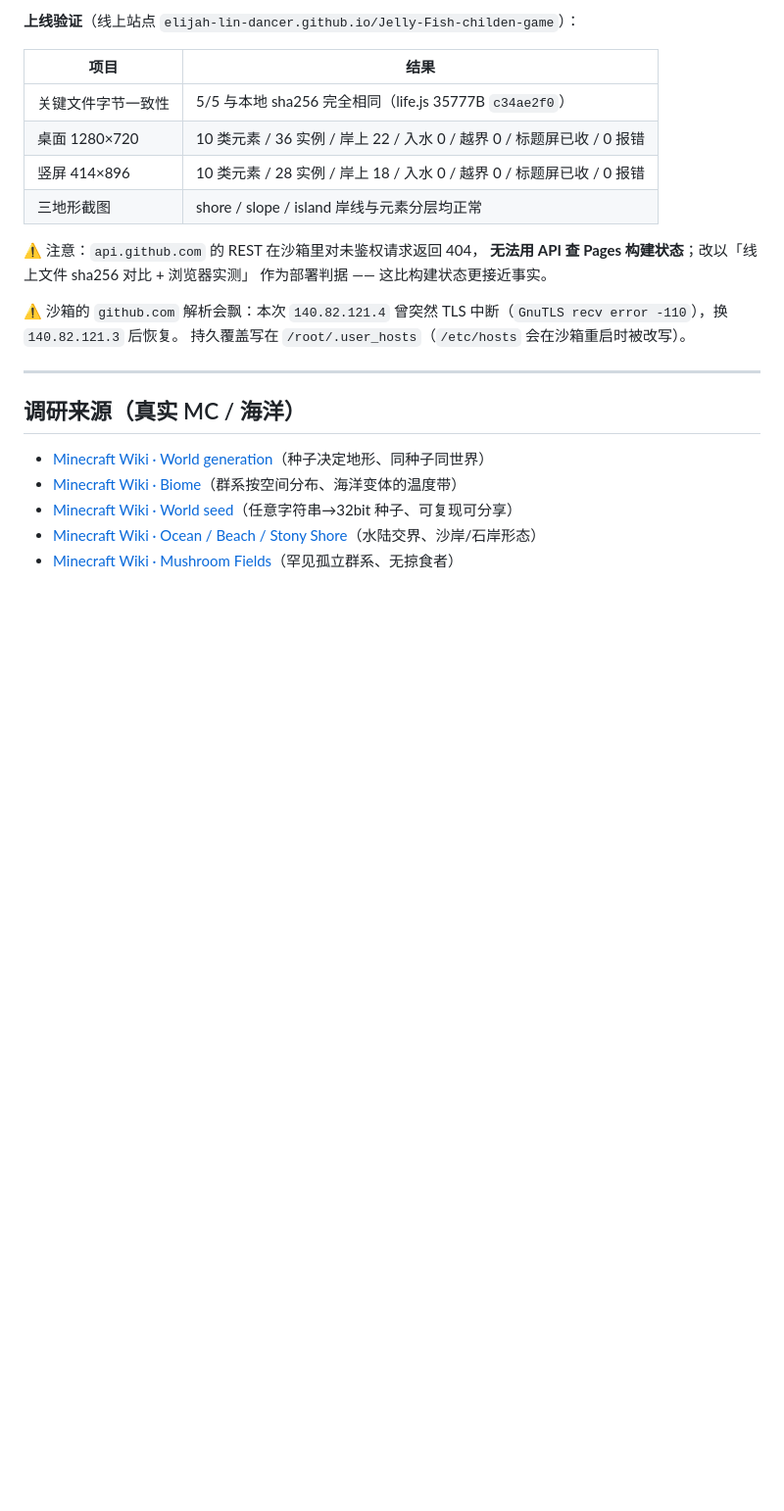
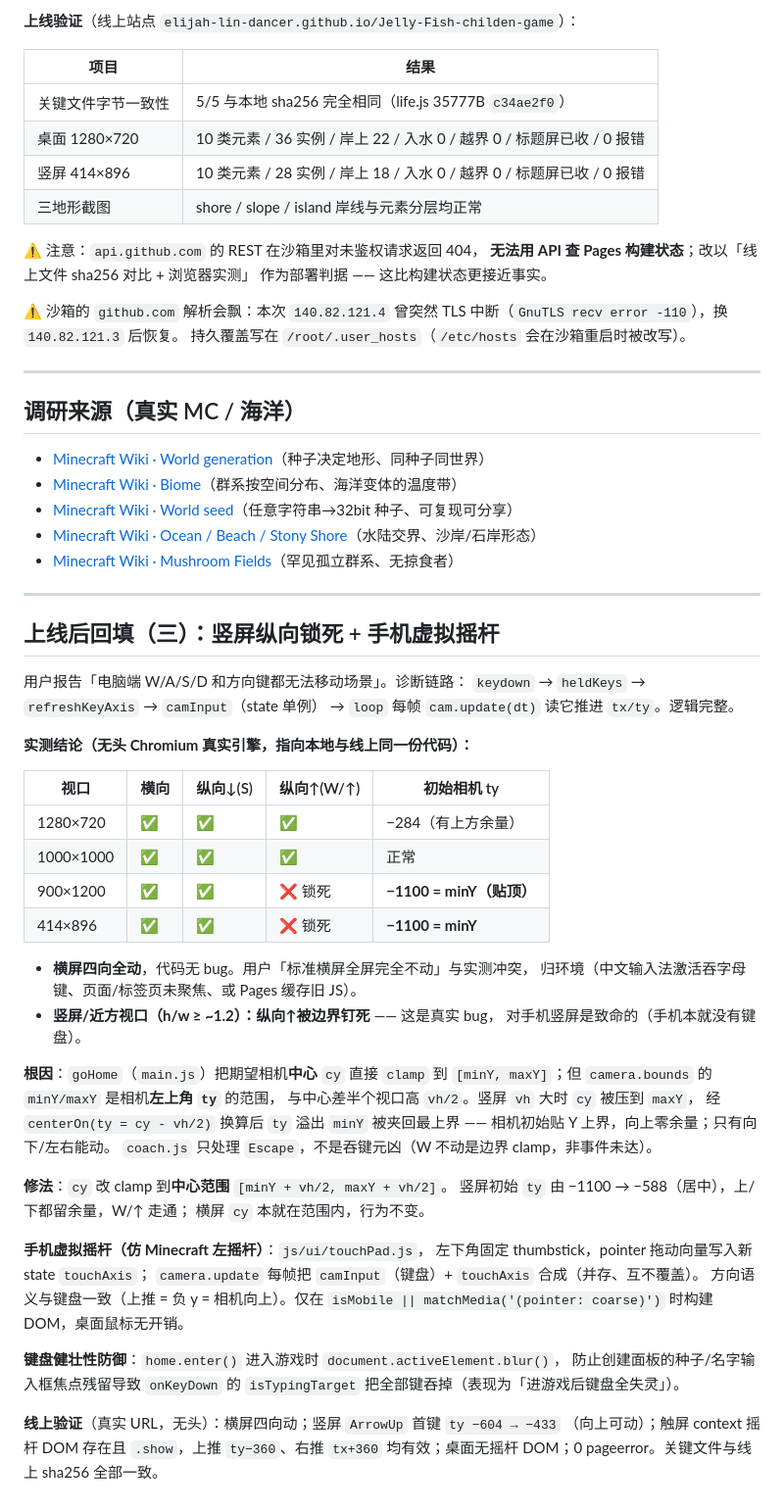
Before and after one commit to Elijah-Lin-Dancer/Jelly-Fish-childen-game, a Markdown page: docs/PHASE11-PLAN.md, the part around the change. Shown at 98% size. Rendered like a GitHub page; blank space fills up the shorter version.

Commit message:
docs(11b): backfill portrait vertical-lock fix + mobile joystick
Records the diagnosis of "keyboard can't move the scene": landscape works
in every test (code fine; the user's "fully dead on landscape" is
environment — IME/focus/stale cache), while tall/portrait viewports had
vertical-up deadlocked because goHome clamped the camera *center* cy to the
top-left corner bounds [minY,maxY] — off by vh/2 — pinning the camera to
the Y top edge with zero upward headroom. Fix clamps cy to the center range
[minY+vh/2, maxY+vh/2]. Plus the Minecraft-style touch joystick (touchPad.js,
touchAxis composed with camInput) and a keyboard focus-defense in home.enter().

```diff
--- a/docs/PHASE11-PLAN.md
+++ b/docs/PHASE11-PLAN.md
@@ -377,3 +377,50 @@ TLS 中断（`GnuTLS recv error -110`），换 `140.82.121.3` 后恢复。
 - [Minecraft Wiki · World seed](https://minecraft.wiki/w/World_seeds)（任意字符串→32bit 种子、可复现可分享）
 - [Minecraft Wiki · Ocean / Beach / Stony Shore](https://minecraft.wiki/w/Ocean)（水陆交界、沙岸/石岸形态）
 - [Minecraft Wiki · Mushroom Fields](https://minecraft.wiki/w/Mushroom_Fields)（罕见孤立群系、无掠食者）
+
+---
+
+## 上线后回填（三）：竖屏纵向锁死 + 手机虚拟摇杆
+
+用户报告「电脑端 W/A/S/D 和方向键都无法移动场景」。诊断链路：
+`keydown` → `heldKeys` → `refreshKeyAxis` → `camInput`（state 单例）
+→ `loop` 每帧 `cam.update(dt)` 读它推进 `tx/ty`。逻辑完整。
+
+**实测结论（无头 Chromium 真实引擎，指向本地与线上同一份代码）：**
+
+| 视口 | 横向 | 纵向↓(S) | 纵向↑(W/↑) | 初始相机 ty |
+| --- | --- | --- | --- | --- |
+| 1280×720 | ✅ | ✅ | ✅ | −284（有上方余量） |
+| 1000×1000 | ✅ | ✅ | ✅ | 正常 |
+| 900×1200 | ✅ | ✅ | ❌ 锁死 | **−1100 = minY（贴顶）** |
+| 414×896 | ✅ | ✅ | ❌ 锁死 | **−1100 = minY** |
+
+- **横屏四向全动**，代码无 bug。用户「标准横屏全屏完全不动」与实测冲突，
+  归环境（中文输入法激活吞字母键、页面/标签页未聚焦、或 Pages 缓存旧 JS）。
+- **竖屏/近方视口（h/w ≥ ~1.2）：纵向↑被边界钉死** —— 这是真实 bug，
+  对手机竖屏是致命的（手机本就没有键盘）。
+
+**根因**：`goHome`（`main.js`）把期望相机**中心** `cy` 直接 `clamp` 到
+`[minY, maxY]`；但 `camera.bounds` 的 `minY/maxY` 是相机**左上角 `ty`** 的范围，
+与中心差半个视口高 `vh/2`。竖屏 `vh` 大时 `cy` 被压到 `maxY`，
+经 `centerOn(ty = cy - vh/2)` 换算后 `ty` 溢出 `minY` 被夹回最上界 ——
+相机初始贴 Y 上界，向上零余量；只有向下/左右能动。
+`coach.js` 只处理 `Escape`，不是吞键元凶（W 不动是边界 clamp，非事件未达）。
+
+**修法**：`cy` 改 clamp 到**中心范围** `[minY + vh/2, maxY + vh/2]`。
+竖屏初始 `ty` 由 −1100 → −588（居中），上/下都留余量，W/↑ 走通；
+横屏 `cy` 本就在范围内，行为不变。
+
+**手机虚拟摇杆（仿 Minecraft 左摇杆）**：`js/ui/touchPad.js`，
+左下角固定 thumbstick，pointer 拖动向量写入新 state `touchAxis`；
+`camera.update` 每帧把 `camInput`（键盘）+ `touchAxis` 合成（并存、互不覆盖）。
+方向语义与键盘一致（上推 = 负 y = 相机向上）。仅在
+`isMobile || matchMedia('(pointer: coarse)')` 时构建 DOM，桌面鼠标无开销。
+
+**键盘健壮性防御**：`home.enter()` 进入游戏时 `document.activeElement.blur()`，
+防止创建面板的种子/名字输入框焦点残留导致 `onKeyDown` 的 `isTypingTarget`
+把全部键吞掉（表现为「进游戏后键盘全失灵」）。
+
+**线上验证**（真实 URL，无头）：横屏四向动；竖屏 `ArrowUp` 首键 `ty −604 → −433`
+（向上可动）；触屏 context 摇杆 DOM 存在且 `.show`，上推 `ty−360`、右推 `tx+360`
+均有效；桌面无摇杆 DOM；0 pageerror。关键文件与线上 sha256 全部一致。
```
